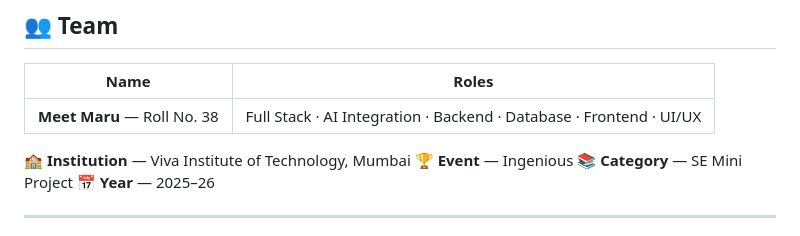
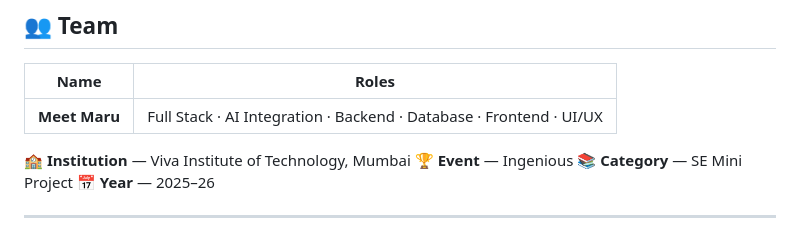
Before and after one commit to ivengexnce/Space-Explorer-AI-Wellbeing, a Markdown page: README..md, the part around the change. Drawn GitHub-style.

```diff
--- a/README..md
+++ b/README..md
@@ -436,7 +436,7 @@ git push origin feature/AmazingFeature
 
 | Name | Roles |
 |------|-------|
-| **Meet Maru** — Roll No. 38 | Full Stack · AI Integration · Backend · Database · Frontend · UI/UX |
+| **Meet Maru** | Full Stack · AI Integration · Backend · Database · Frontend · UI/UX |
 
 🏫 **Institution** — Viva Institute of Technology, Mumbai
 🏆 **Event** — Ingenious
```
